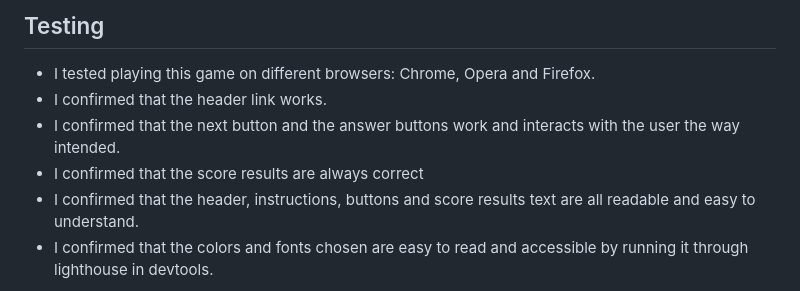
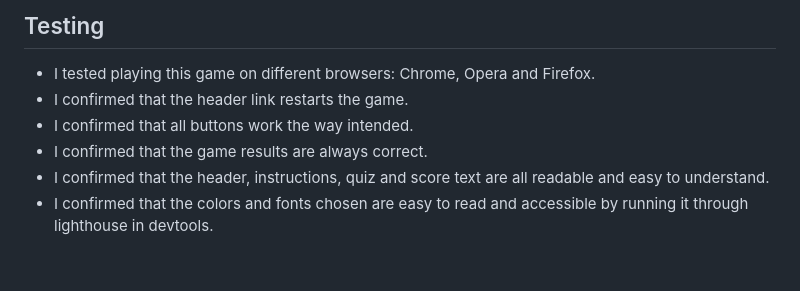
Before and after one commit to programmer-1991/quiz-app-PP2, a Markdown page: README.md, the part around the change. Drawn GitHub-style; blank space fills up the shorter version.

Commit message:
Rephrase 'Testing' section

```diff
--- a/README.md
+++ b/README.md
@@ -45,10 +45,10 @@ Quiz-to-learn is a website that aims to show how pure JavaScript works in a real
 ## Testing
 
 - I tested playing this game on different browsers: Chrome, Opera and Firefox.
-- I confirmed that the header link works.
-- I confirmed that the next button and the answer buttons work and interacts with the user the way intended.
-- I confirmed that the score results are always correct
-- I confirmed that the header, instructions, buttons and score results text are all readable and easy to understand.
+- I confirmed that the header link restarts the game.
+- I confirmed that all buttons work the way intended.
+- I confirmed that the game results are always correct.
+- I confirmed that the header, instructions, quiz and score text are all readable and easy to understand.
 - I confirmed that the colors and fonts chosen are easy to read and accessible by running it through lighthouse in devtools.
 
 ![lighthouse](assets/images/lighthouse_testing.png)
```
